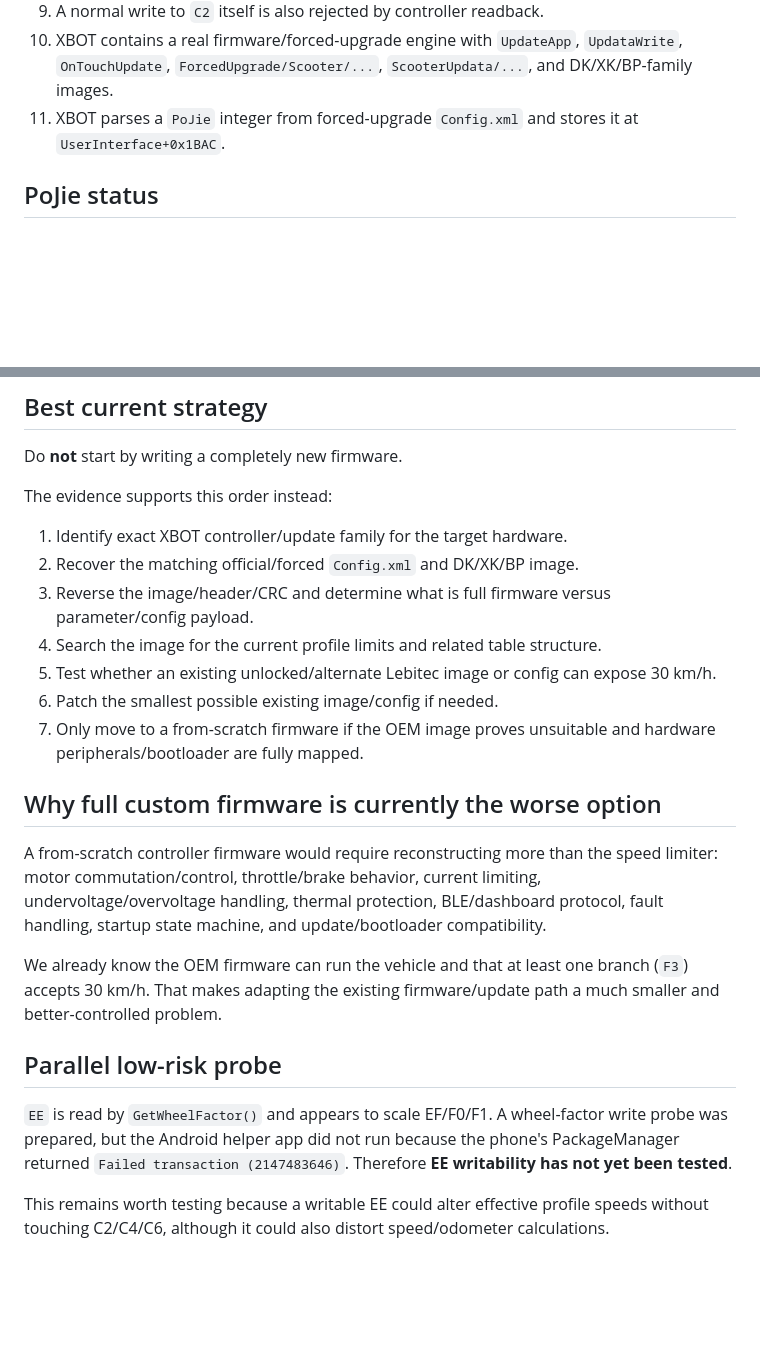
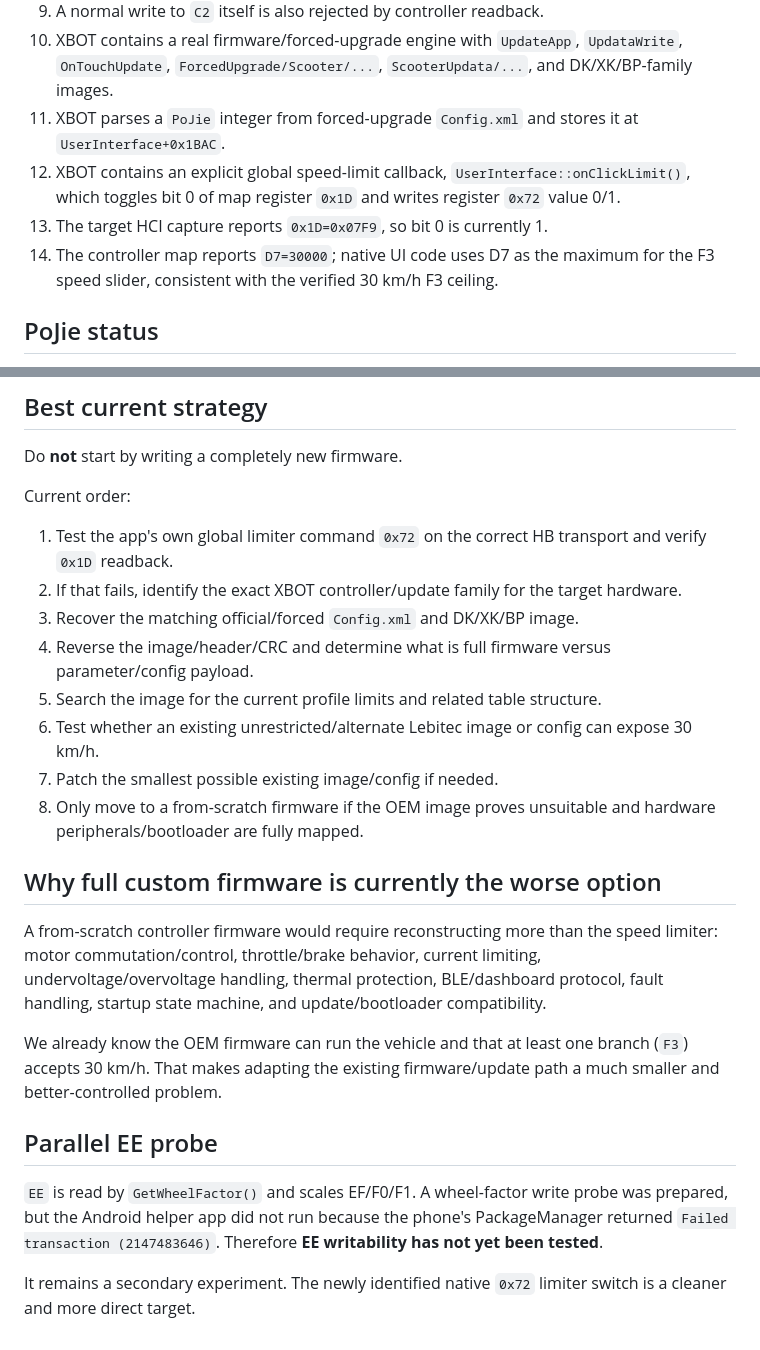
Before and after one commit to blckswan1337/morosamt, a Markdown page: docs/04-current-state.md, 2 parts joined by grey strips. Drawn GitHub-style; blank space fills up the shorter version.

Commit message:
Update current state with 0x72 limiter path and D7 finding

```diff
--- a/docs/04-current-state.md
+++ b/docs/04-current-state.md
@@ -13,6 +13,9 @@
 9. A normal write to `C2` itself is also rejected by controller readback.
 10. XBOT contains a real firmware/forced-upgrade engine with `UpdateApp`, `UpdataWrite`, `OnTouchUpdate`, `ForcedUpgrade/Scooter/...`, `ScooterUpdata/...`, and DK/XK/BP-family images.
 11. XBOT parses a `PoJie` integer from forced-upgrade `Config.xml` and stores it at `UserInterface+0x1BAC`.
+12. XBOT contains an explicit global speed-limit callback, `UserInterface::onClickLimit()`, which toggles bit 0 of map register `0x1D` and writes register `0x72` value 0/1.
+13. The target HCI capture reports `0x1D=0x07F9`, so bit 0 is currently 1.
+14. The controller map reports `D7=30000`; native UI code uses D7 as the maximum for the F3 speed slider, consistent with the verified 30 km/h F3 ceiling.
 
 ## PoJie status
 
@@ -45,15 +73,16 @@ Lebitec also publishes a separate `ForcedUpgrade` application specifically for f
 
 Do **not** start by writing a completely new firmware.
 
-The evidence supports this order instead:
+Current order:
 
-1. Identify exact XBOT controller/update family for the target hardware.
-2. Recover the matching official/forced `Config.xml` and DK/XK/BP image.
-3. Reverse the image/header/CRC and determine what is full firmware versus parameter/config payload.
-4. Search the image for the current profile limits and related table structure.
-5. Test whether an existing unlocked/alternate Lebitec image or config can expose 30 km/h.
-6. Patch the smallest possible existing image/config if needed.
-7. Only move to a from-scratch firmware if the OEM image proves unsuitable and hardware peripherals/bootloader are fully mapped.
+1. Test the app's own global limiter command `0x72` on the correct HB transport and verify `0x1D` readback.
+2. If that fails, identify the exact XBOT controller/update family for the target hardware.
+3. Recover the matching official/forced `Config.xml` and DK/XK/BP image.
+4. Reverse the image/header/CRC and determine what is full firmware versus parameter/config payload.
+5. Search the image for the current profile limits and related table structure.
+6. Test whether an existing unrestricted/alternate Lebitec image or config can expose 30 km/h.
+7. Patch the smallest possible existing image/config if needed.
+8. Only move to a from-scratch firmware if the OEM image proves unsuitable and hardware peripherals/bootloader are fully mapped.
 
 ## Why full custom firmware is currently the worse option
 
@@ -61,8 +90,8 @@ A from-scratch controller firmware would require reconstructing more than the sp
 
 We already know the OEM firmware can run the vehicle and that at least one branch (`F3`) accepts 30 km/h. That makes adapting the existing firmware/update path a much smaller and better-controlled problem.
 
-## Parallel low-risk probe
+## Parallel EE probe
 
-`EE` is read by `GetWheelFactor()` and appears to scale EF/F0/F1. A wheel-factor write probe was prepared, but the Android helper app did not run because the phone's PackageManager returned `Failed transaction (2147483646)`. Therefore **EE writability has not yet been tested**.
+`EE` is read by `GetWheelFactor()` and scales EF/F0/F1. A wheel-factor write probe was prepared, but the Android helper app did not run because the phone's PackageManager returned `Failed transaction (2147483646)`. Therefore **EE writability has not yet been tested**.
 
-This remains worth testing because a writable EE could alter effective profile speeds without touching C2/C4/C6, although it could also distort speed/odometer calculations.
+It remains a secondary experiment. The newly identified native `0x72` limiter switch is a cleaner and more direct target.
```
Also changed, not shown: other parts of docs/04-current-state.md (+25 -0 lines).
